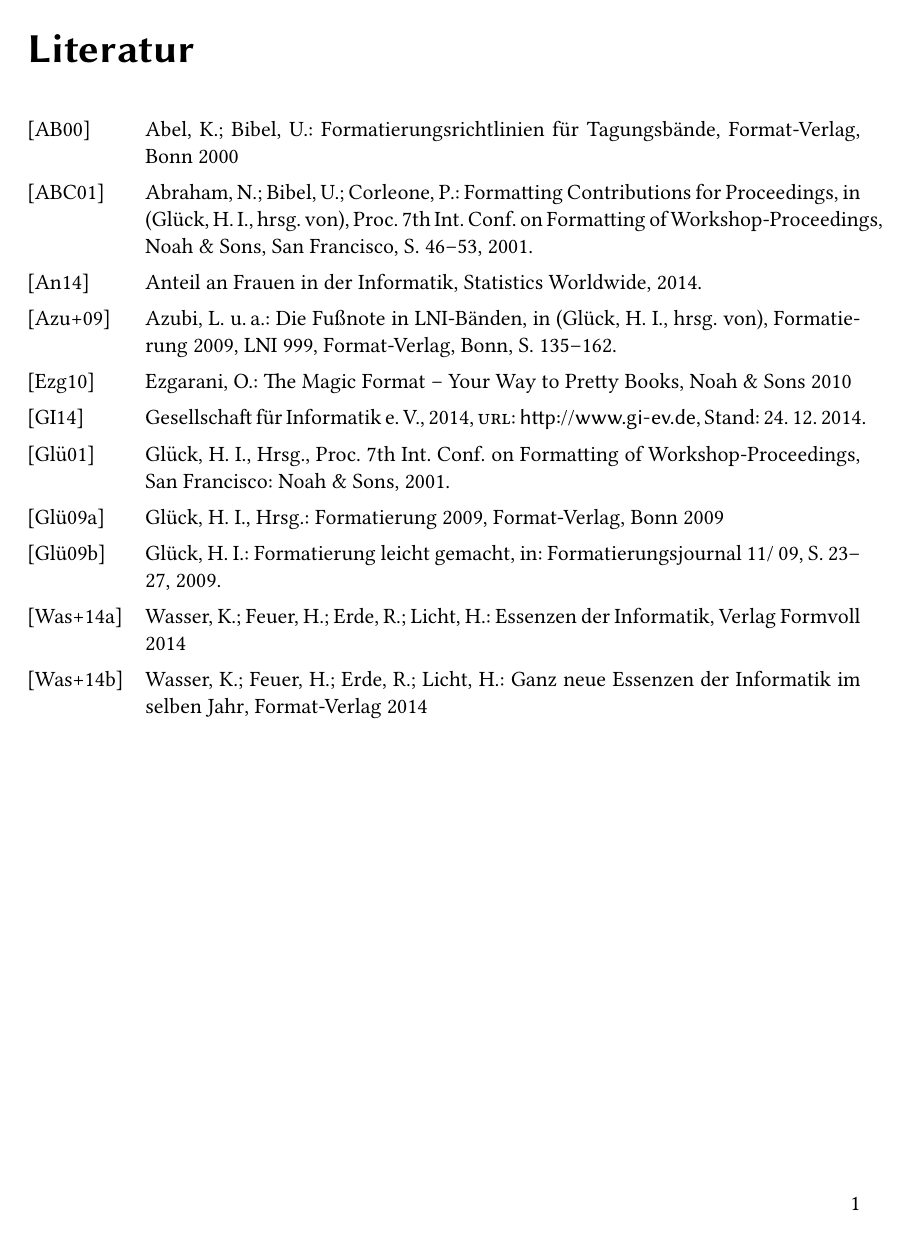
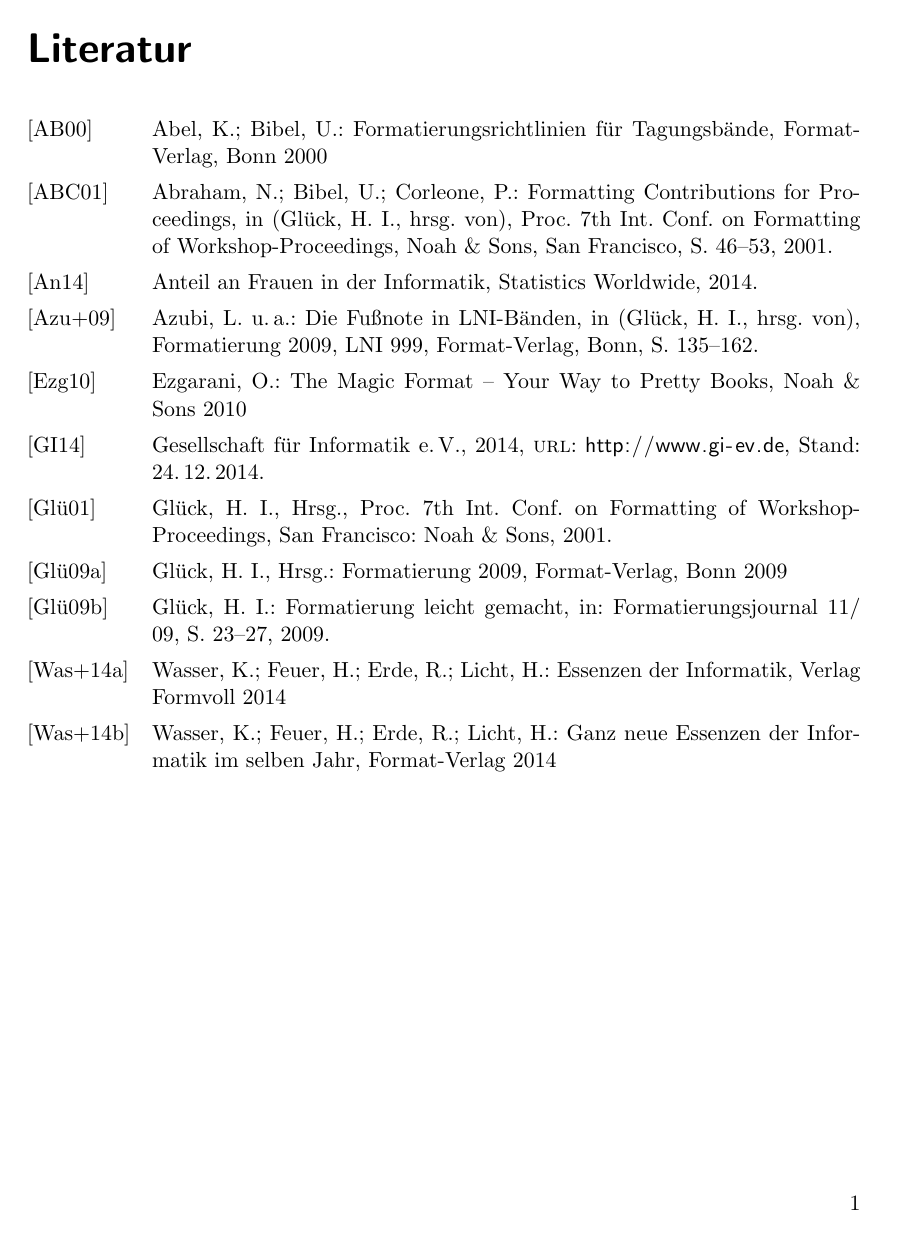
Before and after one commit to gi-ev/biblatex-lni, a LaTeX book (LNI-test-de.tex): the whole page. Compiled offline with pdfLaTeX.

Commit message:
Compilefix and rename LNI-test to LNI-test-de

```diff
--- a/LNI-test.tex
+++ b/LNI-test-de.tex
@@ -1,6 +1,6 @@
 \documentclass[ngerman]{scrbook}
+\usepackage[utf8]{inputenc}
 \usepackage{babel}
-\usepackage{libertine}
 \usepackage{csquotes}
 \usepackage[
   backend=biber,
```
Also changed, not shown: LNI-test.pdf (deleted), 1 other file.
